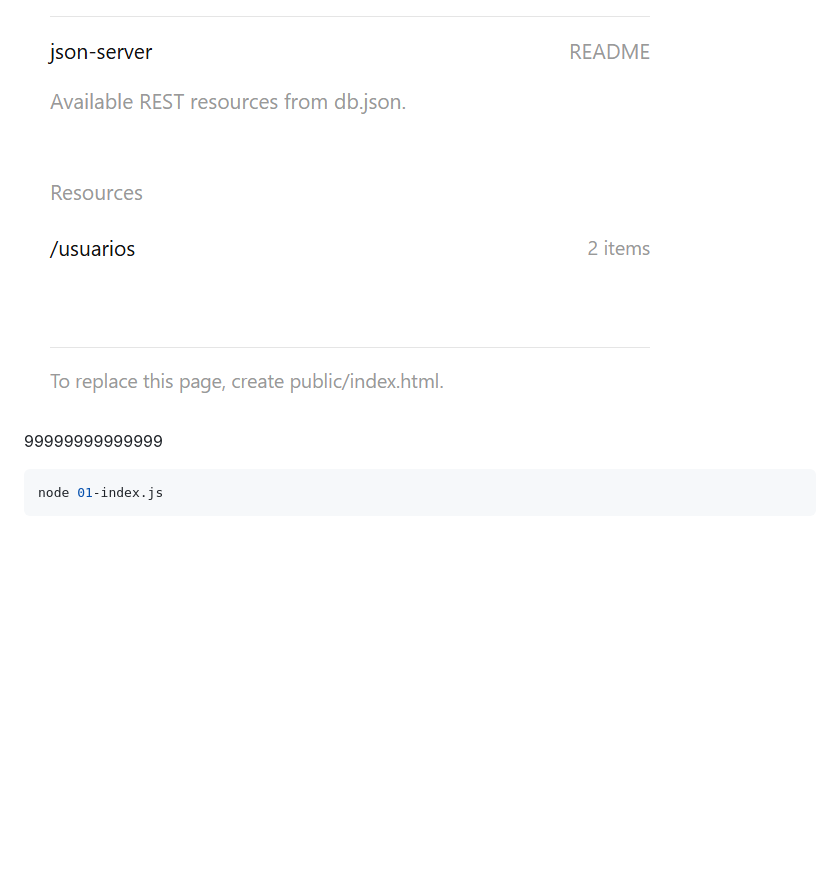
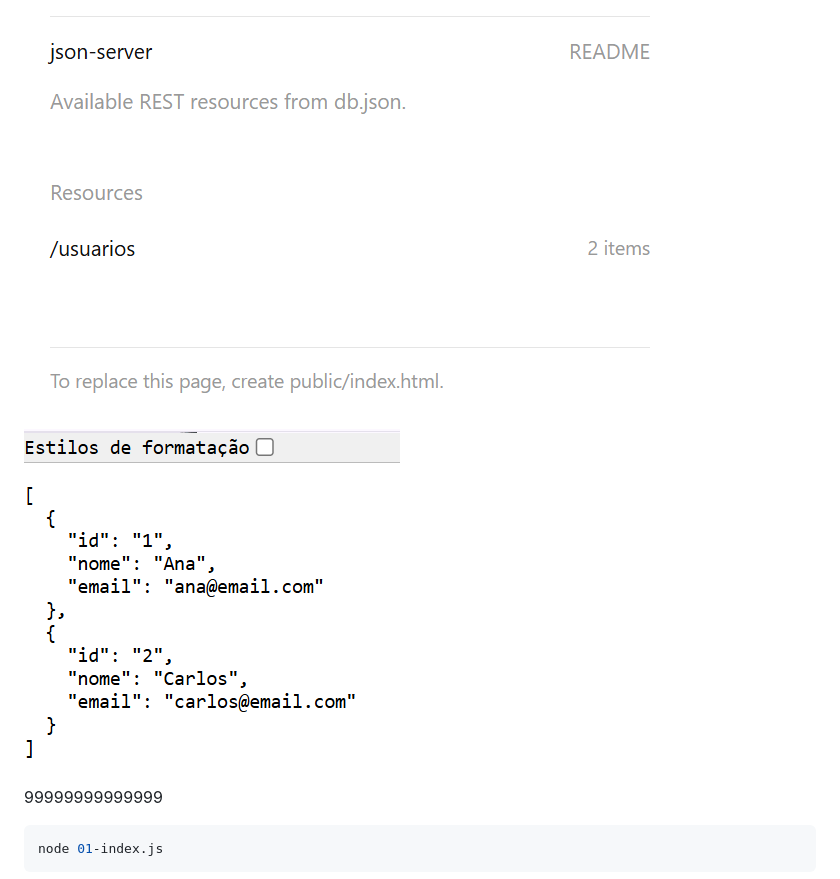
Before and after one commit to wdiasmaciel/08-dwbe-node-json-server-phr, a Markdown page: README.md, the part around the change. Rendered like a GitHub page; pictures changed too: conteudo-do-banco-de-dados.png (added); blank space fills up the shorter version.

Commit message:
Exemplo

````diff
--- a/README.md
+++ b/README.md
@@ -169,6 +169,7 @@ http://localhost:3000/usuarios
 
 ![Saída do JSON Server](saida-json-server.png)
 
+![Conteúdo do banco de dados](conteudo-do-banco-de-dados.png)
 
 99999999999999
 ```bash
````
